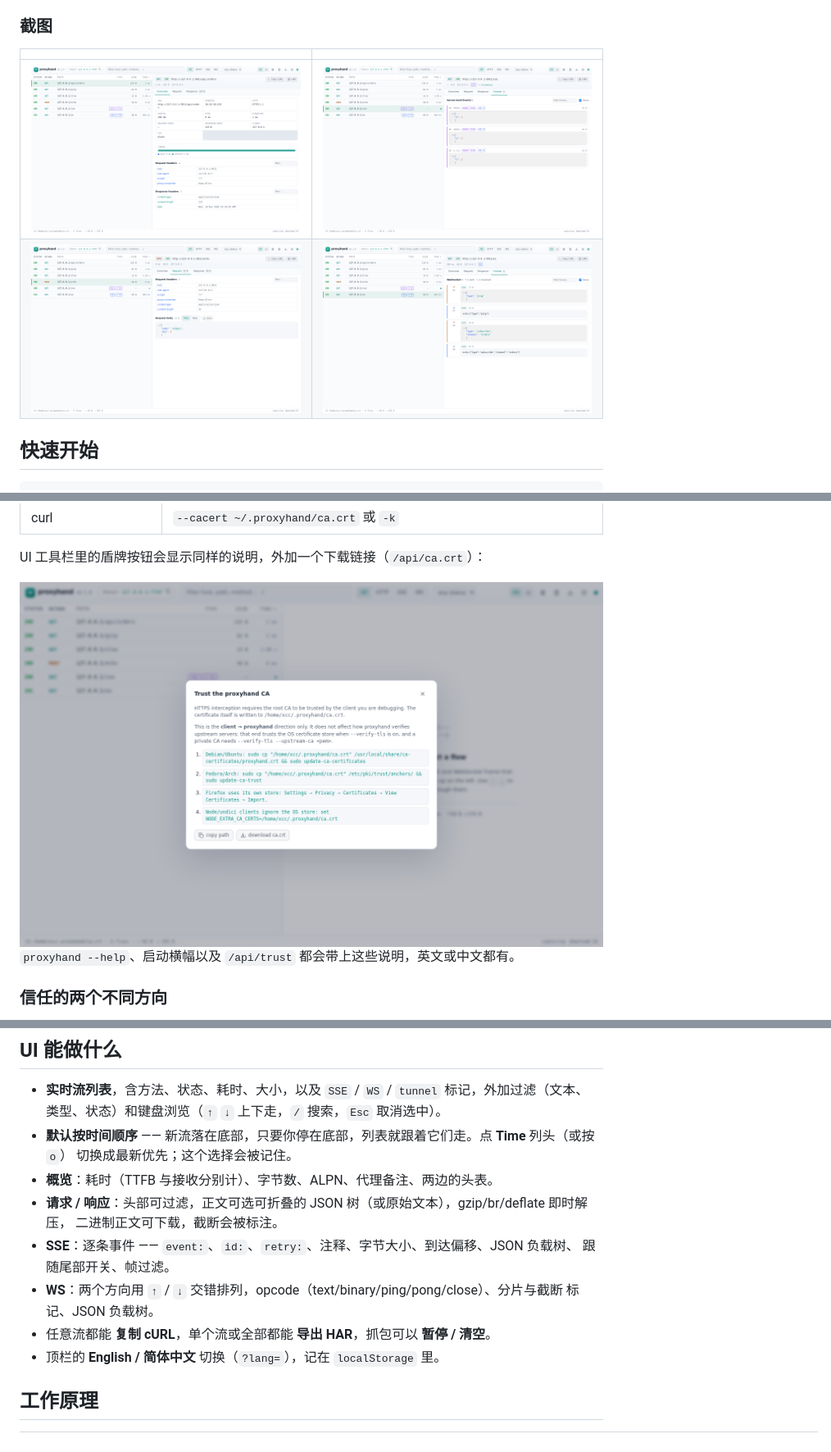
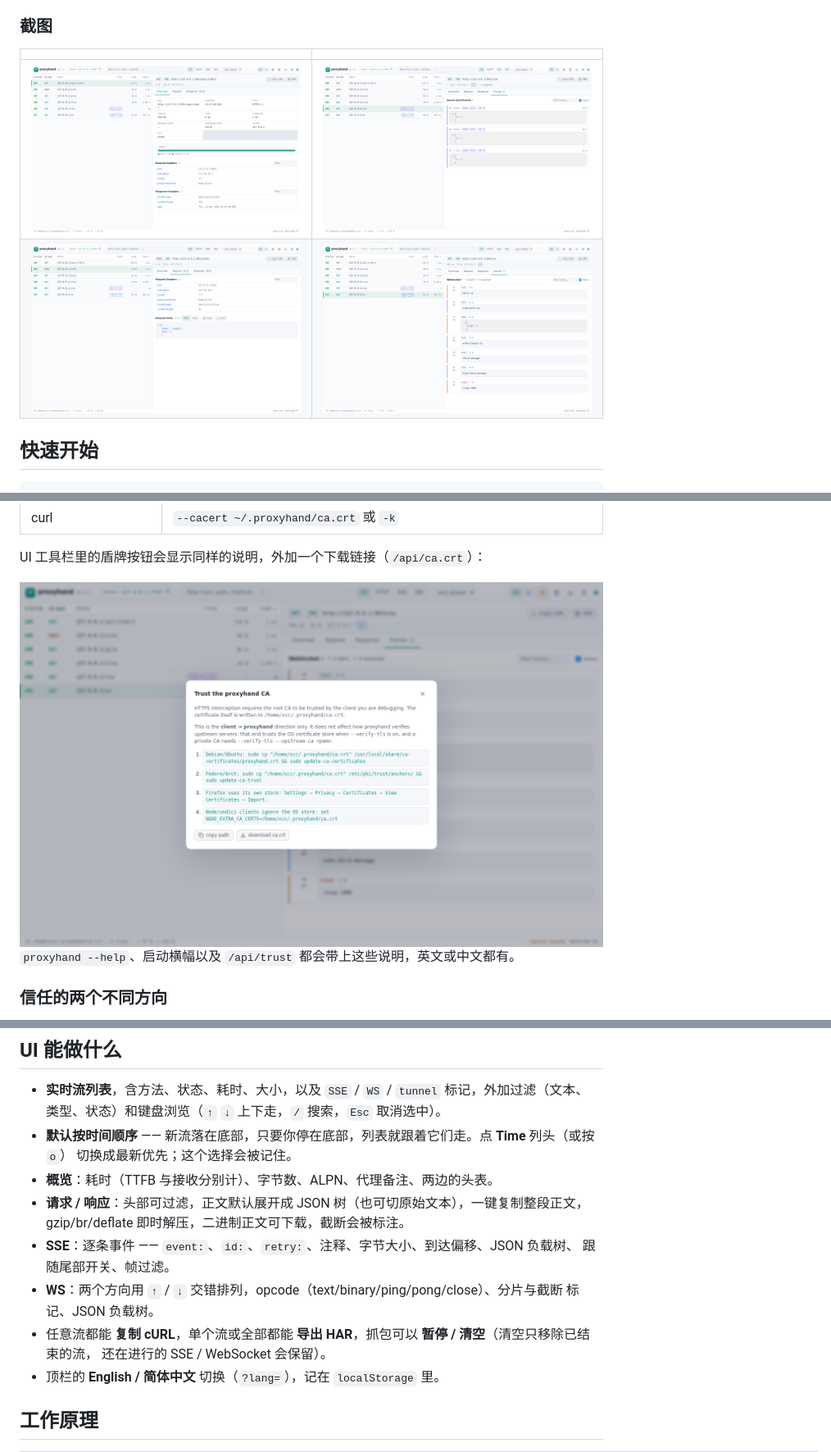
Before and after one commit to xiegoudan/proxyhand, a Markdown page: README.zh-CN.md, 3 parts joined by grey strips. Shown at 82% size. Drawn GitHub-style; pictures changed too: docs/ui-overview.png, docs/ui-request.png, docs/ui-sse.png.

```diff
--- a/README.zh-CN.md
+++ b/README.zh-CN.md
@@ -206,13 +206,14 @@ proxy:
 - **默认按时间顺序** —— 新流落在底部，只要你停在底部，列表就跟着它们走。点 **Time** 列头（或按 `o`）
   切换成最新优先；这个选择会被记住。
 - **概览**：耗时（TTFB 与接收分别计）、字节数、ALPN、代理备注、两边的头表。
-- **请求 / 响应**：头部可过滤，正文可选可折叠的 JSON 树（或原始文本），gzip/br/deflate 即时解压，
-  二进制正文可下载，截断会被标注。
+- **请求 / 响应**：头部可过滤，正文默认展开成 JSON 树（也可切原始文本），一键复制整段正文，
+  gzip/br/deflate 即时解压，二进制正文可下载，截断会被标注。
 - **SSE**：逐条事件 —— `event:`、`id:`、`retry:`、注释、字节大小、到达偏移、JSON 负载树、
   跟随尾部开关、帧过滤。
 - **WS**：两个方向用 `↑` / `↓` 交错排列，opcode（text/binary/ping/pong/close）、分片与截断
   标记、JSON 负载树。
-- 任意流都能 **复制 cURL**，单个流或全部都能 **导出 HAR**，抓包可以 **暂停 / 清空**。
+- 任意流都能 **复制 cURL**，单个流或全部都能 **导出 HAR**，抓包可以 **暂停 / 清空**（清空只移除已结束的流，
+  还在进行的 SSE / WebSocket 会保留）。
 - 顶栏的 **English / 简体中文** 切换（`?lang=`），记在 `localStorage` 里。
 
 ## 工作原理
```
Also changed, not shown: README.md (+4 -3 lines), docs/ui-response.png, 9 other files.
